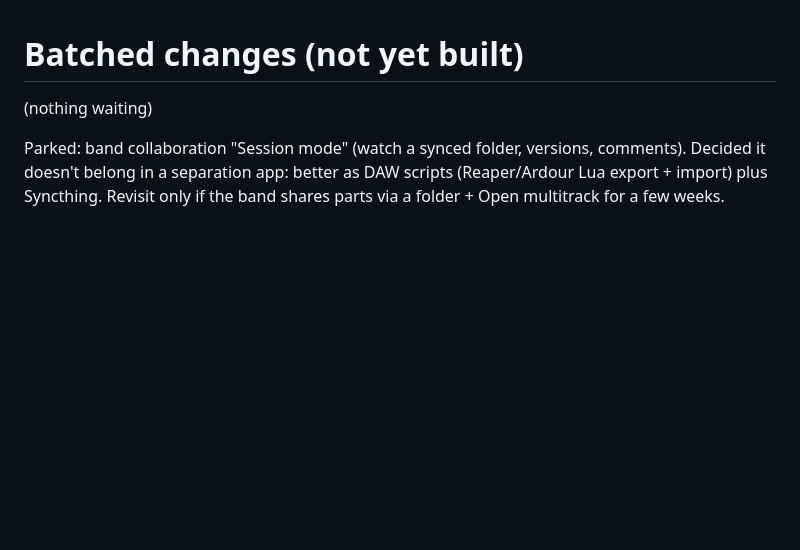
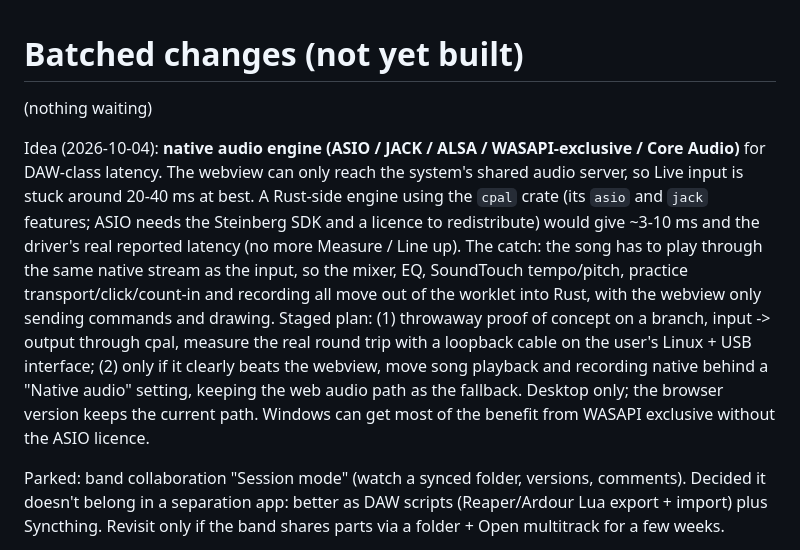
Before and after one commit to Gerschwin/steminize, a Markdown page: BACKLOG.md, the part around the change. Drawn GitHub-style; blank space fills up the shorter version.

Commit message:
Backlog: native audio engine idea
Co-Authored-By: Claude Sonnet 5.5 <noreply@anthropic.com>

```diff
--- a/BACKLOG.md
+++ b/BACKLOG.md
@@ -1,6 +1,8 @@
 # Batched changes (not yet built)
 
 (nothing waiting)
+
+Idea (2026-10-04): **native audio engine (ASIO / JACK / ALSA / WASAPI-exclusive / Core Audio)** for DAW-class latency. The webview can only reach the system's shared audio server, so Live input is stuck around 20-40 ms at best. A Rust-side engine using the `cpal` crate (its `asio` and `jack` features; ASIO needs the Steinberg SDK and a licence to redistribute) would give ~3-10 ms and the driver's real reported latency (no more Measure / Line up). The catch: the song has to play through the same native stream as the input, so the mixer, EQ, SoundTouch tempo/pitch, practice transport/click/count-in and recording all move out of the worklet into Rust, with the webview only sending commands and drawing. Staged plan: (1) throwaway proof of concept on a branch, input -> output through cpal, measure the real round trip with a loopback cable on the user's Linux + USB interface; (2) only if it clearly beats the webview, move song playback and recording native behind a "Native audio" setting, keeping the web audio path as the fallback. Desktop only; the browser version keeps the current path. Windows can get most of the benefit from WASAPI exclusive without the ASIO licence.
 
 Parked: band collaboration "Session mode" (watch a synced folder, versions, comments). Decided it doesn't belong in a separation app: better as DAW scripts (Reaper/Ardour Lua export + import) plus Syncthing. Revisit only if the band shares parts via a folder + Open multitrack for a few weeks.
 
```
